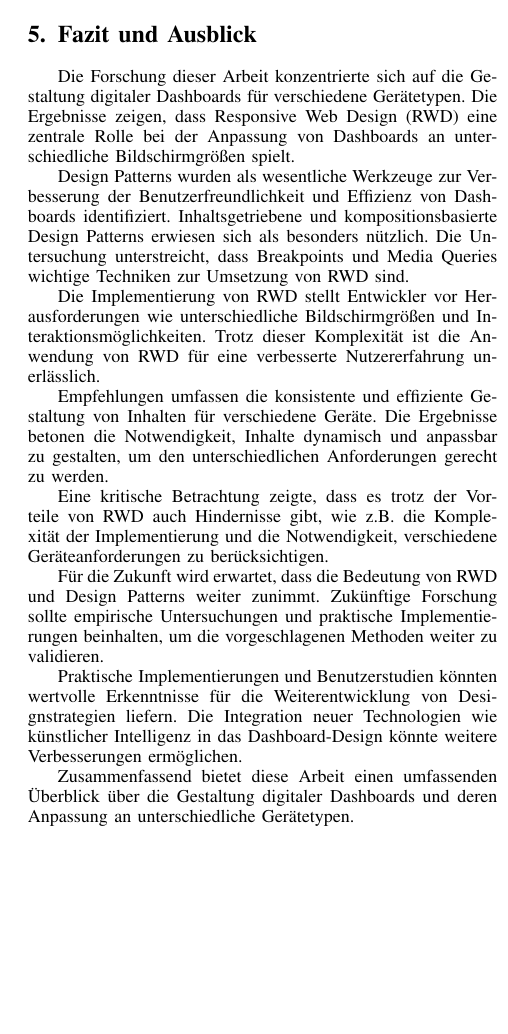
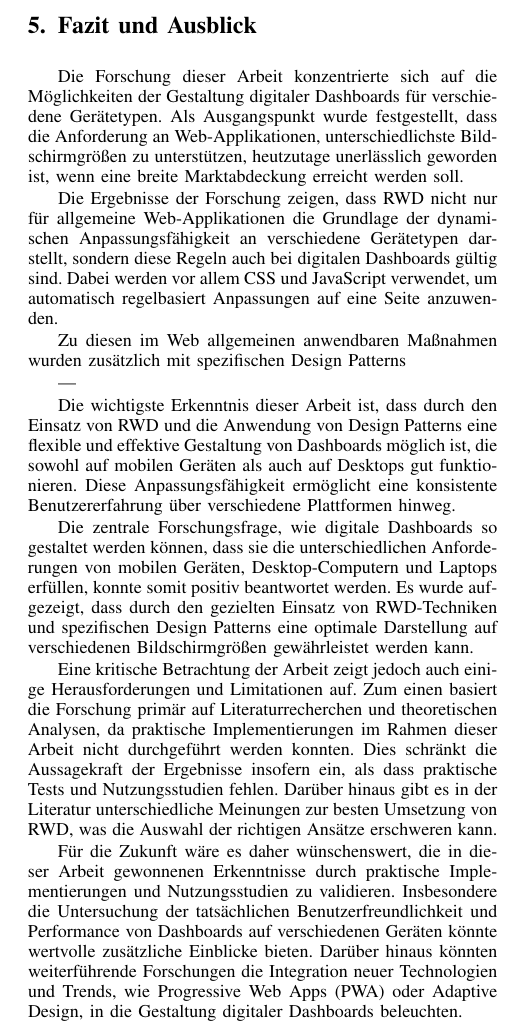
Before and after one commit to YanWittmann/hsma-wia-seminararbeit-SS24, a LaTeX paper (seminararbeit.tex, which reads fazit-ausblick.tex): part of one column of page 6 of 7, cut so that both start at the same text, the shorter picture padded with empty space. Compiled offline with pdfLaTeX.

Commit message:
#fazit #cool #i-want-done
Signed-off-by: Skyball2000 <thomas3654william@gmail.com>

```diff
--- a/fazit-ausblick.tex
+++ b/fazit-ausblick.tex
@@ -1,27 +1,31 @@
-\section{Fazit und Ausblick}
+\section{Fazit und Ausblick}\label{sec:fazit-ausblick}
 
-Die Forschung dieser Arbeit konzentrierte sich auf die Gestaltung digitaler Dashboards für verschiedene Gerätetypen.
-Die Ergebnisse zeigen, dass Responsive Web Design (RWD) eine zentrale Rolle bei der Anpassung von Dashboards an unterschiedliche Bildschirmgrößen spielt.
+Die Forschung dieser Arbeit konzentrierte sich auf die Möglichkeiten der Gestaltung digitaler Dashboards für verschiedene Gerätetypen.
+Als Ausgangspunkt wurde festgestellt, dass die Anforderung an Web-Applikationen, unterschiedlichste Bildschirmgrößen zu unterstützen, heutzutage unerlässlich geworden ist, wenn eine breite Marktabdeckung erreicht werden soll.
 
-Design Patterns wurden als wesentliche Werkzeuge zur Verbesserung der Benutzerfreundlichkeit und Effizienz von Dashboards identifiziert.
-Inhaltsgetriebene und kompositionsbasierte Design Patterns erwiesen sich als besonders nützlich.
-Die Untersuchung unterstreicht, dass Breakpoints und Media Queries wichtige Techniken zur Umsetzung von RWD sind.
+Die Ergebnisse der Forschung zeigen, dass \ac{RWD} nicht nur für allgemeine Web-Applikationen die Grundlage der dynamischen Anpassungsfähigkeit an verschiedene Gerätetypen darstellt, sondern diese Regeln auch bei digitalen Dashboards gültig sind.
+Dabei werden vor allem \ac{CSS} und JavaScript verwendet, um automatisch regelbasiert Anpassungen auf eine Seite anzuwenden.
 
-Die Implementierung von RWD stellt Entwickler vor Herausforderungen wie unterschiedliche Bildschirmgrößen und Interaktionsmöglichkeiten.
-Trotz dieser Komplexität ist die Anwendung von RWD für eine verbesserte Nutzererfahrung unerlässlich.
+Zu diesen im Web allgemeinen anwendbaren Maßnahmen wurden zusätzlich mit spezifischen Design Patterns
 
-Empfehlungen umfassen die konsistente und effiziente Gestaltung von Inhalten für verschiedene Geräte.
-Die Ergebnisse betonen die Notwendigkeit, Inhalte dynamisch und anpassbar zu gestalten, um den unterschiedlichen Anforderungen gerecht zu werden.
+---
 
-Eine kritische Betrachtung zeigte, dass es trotz der Vorteile von RWD auch Hindernisse gibt, wie z.B. die Komplexität der Implementierung und die Notwendigkeit, verschiedene Geräteanforderungen zu berücksichtigen.
+Die wichtigste Erkenntnis dieser Arbeit ist, dass durch den Einsatz von \ac{RWD} und die Anwendung von Design Patterns eine flexible und effektive Gestaltung von Dashboards möglich ist, die sowohl auf mobilen Geräten als auch auf Desktops gut funktionieren.
+Diese Anpassungsfähigkeit ermöglicht eine konsistente Benutzererfahrung über verschiedene Plattformen hinweg.
 
-Für die Zukunft wird erwartet, dass die Bedeutung von RWD und Design Patterns weiter zunimmt.
-Zukünftige Forschung sollte empirische Untersuchungen und praktische Implementierungen beinhalten, um die vorgeschlagenen Methoden weiter zu validieren.
+Die zentrale Forschungsfrage, wie digitale Dashboards so gestaltet werden können, dass sie die unterschiedlichen Anforderungen von mobilen Geräten, Desktop-Computern und Laptops erfüllen, konnte somit positiv beantwortet werden.
+Es wurde aufgezeigt, dass durch den gezielten Einsatz von \ac{RWD}-Techniken und spezifischen Design Patterns eine optimale Darstellung auf verschiedenen Bildschirmgrößen gewährleistet werden kann.
 
-Praktische Implementierungen und Benutzerstudien könnten wertvolle Erkenntnisse für die Weiterentwicklung von Designstrategien liefern.
-Die Integration neuer Technologien wie künstlicher Intelligenz in das Dashboard-Design könnte weitere Verbesserungen ermöglichen.
 
-Zusammenfassend bietet diese Arbeit einen umfassenden Überblick über die Gestaltung digitaler Dashboards und deren Anpassung an unterschiedliche Gerätetypen.
+Eine kritische Betrachtung der Arbeit zeigt jedoch auch einige Herausforderungen und Limitationen auf.
+Zum einen basiert die Forschung primär auf Literaturrecherchen und theoretischen Analysen, da praktische Implementierungen im Rahmen dieser Arbeit nicht durchgeführt werden konnten.
+Dies schränkt die Aussagekraft der Ergebnisse insofern ein, als dass praktische Tests und Nutzungsstudien fehlen.
+Darüber hinaus gibt es in der Literatur unterschiedliche Meinungen zur besten Umsetzung von \ac{RWD}, was die Auswahl der richtigen Ansätze erschweren kann.
+
+
+Für die Zukunft wäre es daher wünschenswert, die in dieser Arbeit gewonnenen Erkenntnisse durch praktische Implementierungen und Nutzungsstudien zu validieren.
+Insbesondere die Untersuchung der tatsächlichen Benutzerfreundlichkeit und Performance von Dashboards auf verschiedenen Geräten könnte wertvolle zusätzliche Einblicke bieten.
+Darüber hinaus könnten weiterführende Forschungen die Integration neuer Technologien und Trends, wie Progressive Web Apps (PWA) oder Adaptive Design, in die Gestaltung digitaler Dashboards beleuchten.
 
 
 % 1. **Zusammenfassung**:
```
